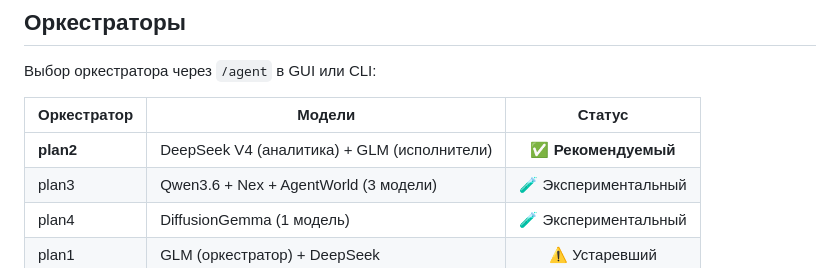
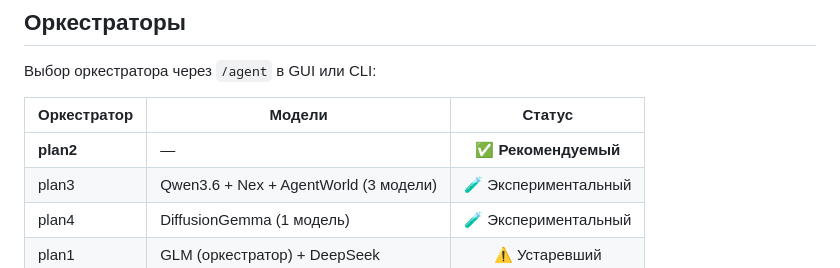
Before and after one commit to Ichigec/her2code, a Markdown page: README.md, the part around the change. Rendered like a GitHub page.

Commit message:
docs: remove model info from plan2 row

```diff
--- a/README.md
+++ b/README.md
@@ -69,7 +69,7 @@ User → GUI (Electron) → Dashboard (:9123) → Gateway (:18649) → LLM Provi
 
 | Оркестратор | Модели | Статус |
 |-------------|--------|:------:|
-| **plan2** | DeepSeek V4 (аналитика) + GLM (исполнители) | ✅ **Рекомендуемый** |
+| **plan2** | — | ✅ **Рекомендуемый** |
 | plan3 | Qwen3.6 + Nex + AgentWorld (3 модели) | 🧪 Экспериментальный |
 | plan4 | DiffusionGemma (1 модель) | 🧪 Экспериментальный |
 | plan1 | GLM (оркестратор) + DeepSeek | ⚠️ Устаревший |
```
